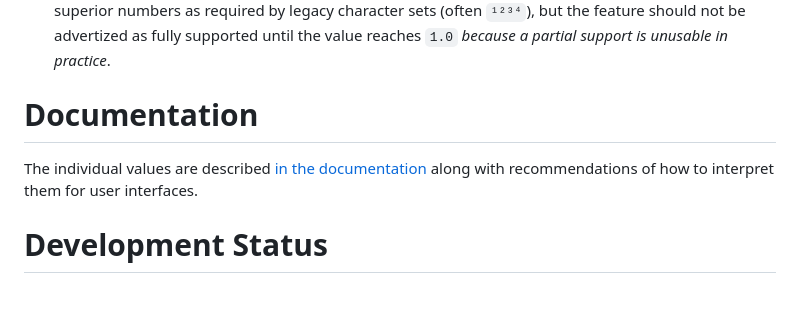
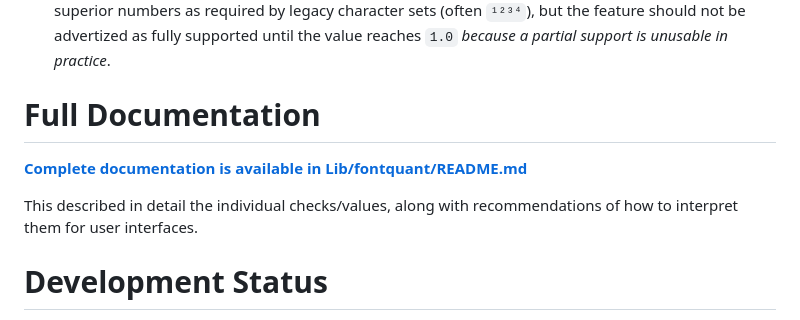
Before and after one commit to googlefonts/fontquant, a Markdown page: README.md, the part around the change. GitHub-like rendering; blank space fills up the shorter version.

Commit message:
Update README.md
Make full docs link more prominent

```diff
--- a/README.md
+++ b/README.md
@@ -16,9 +16,11 @@ Examples:
 * `smcp` and `c2sc` features are checked by applying the features to all encoded lowercase or uppercase characters in the font, using Python’s own `unicodetata` library to check for a character’s category to be `Ll` or `Lu` (lowercase letter or uppercase letter), and seeing whether the shaping changes after applying `smcp` or `c2sc`. The resulting value is a percentage expressed as a floating point number (0—1) that represents the total number of qualifying characters that got shaped successfully. A professional font should reach a value of `1.0` here (100%).
 * Likewise, superior numbers (`¹`) are quantified individually. A value of `0.0` means no superior numbers are activatable through the `sups` feature. `0.4` means that the font contains only four superior numbers as required by legacy character sets (often `¹²³⁴`), but the feature should not be advertized as fully supported until the value reaches `1.0` _because a partial support is unusable in practice_.
 
-# Documentation
+# Full Documentation
 
-The individual values are described [in the documentation](Lib/fontquant/README.md) along with recommendations of how to interpret them for user interfaces.
+**[Complete documentation is available in Lib/fontquant/README.md](Lib/fontquant/README.md)**
+
+This described in detail the individual checks/values, along with recommendations of how to interpret them for user interfaces.
 
 # Development Status
 
```
